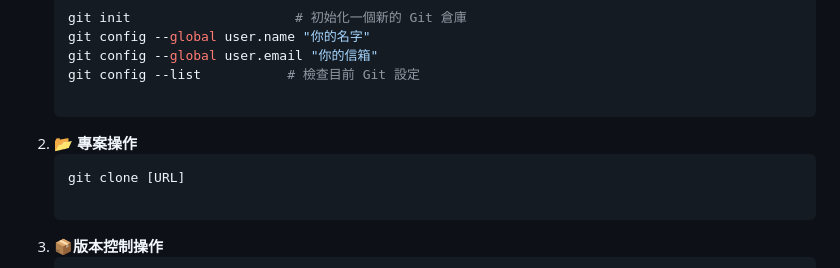
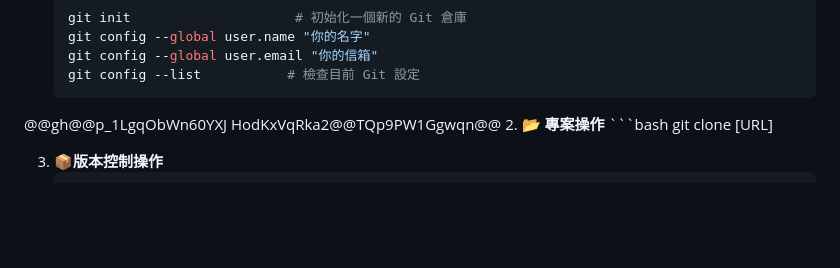
Before and after one commit to seanLeeYuChenge/__0315__Leechange, a Markdown page: git_基本操作/README.md, the part around the change. GitHub-like rendering; blank space fills up the shorter version.

Commit message:
0419第6次更新

````diff
--- a/git_基本操作/README.md
+++ b/git_基本操作/README.md
@@ -4,7 +4,8 @@
     git config --global user.name "你的名字"
     git config --global user.email "你的信箱"
     git config --list           # 檢查目前 Git 設定
-
+@@gh@@p_1LgqObWn60YXJ
+HodKxVqRka2@@TQp9PW1Ggwqn@@
 2. **📂 專案操作**
     ```bash
     git clone [URL]
````
